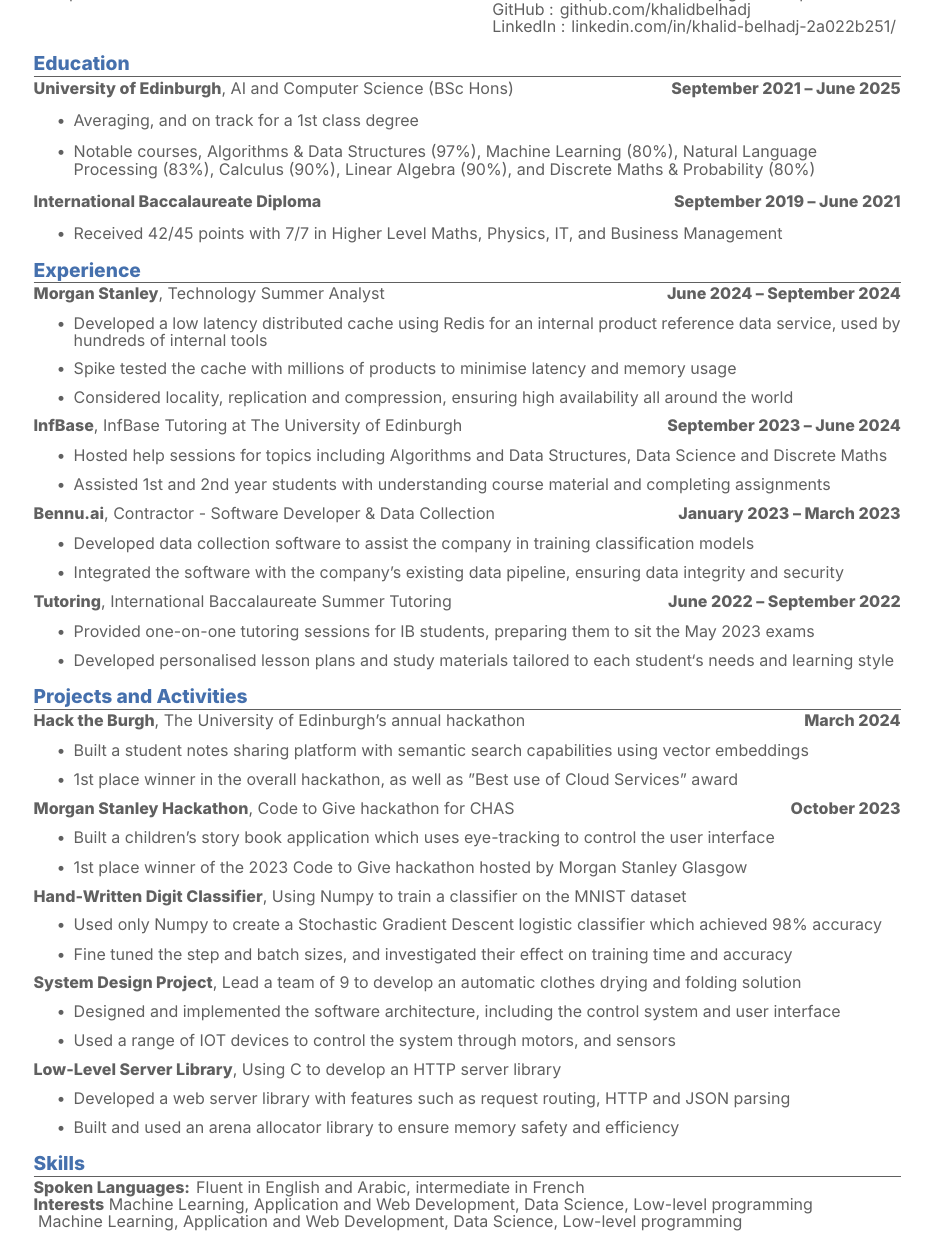
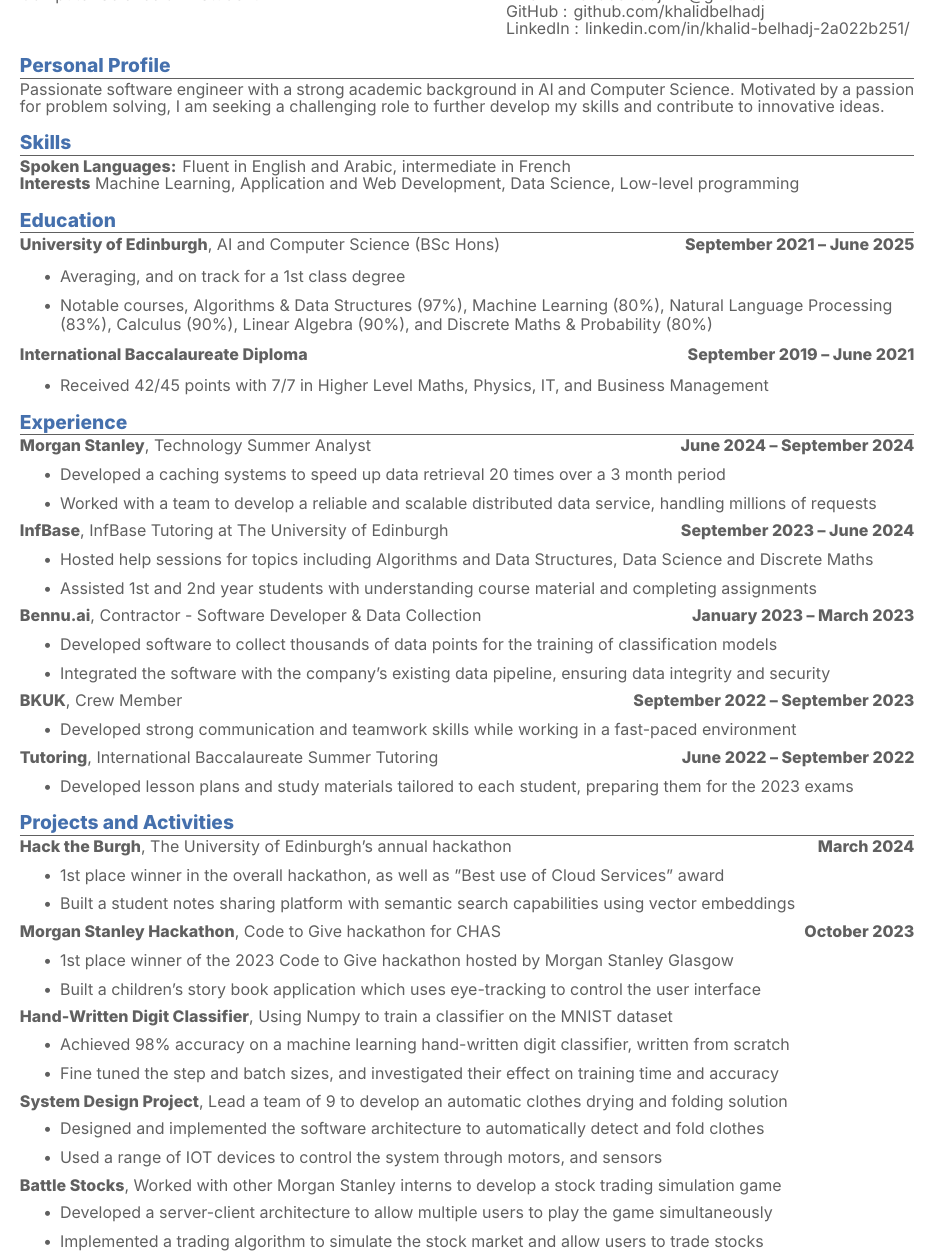
Before and after one commit to khalidbelhadj/cv, a LaTeX CV (cv.tex): part of the page, cut so that both start at the same text. Compiled offline with XeLaTeX.

Commit message:
Add some stats

```diff
--- a/cv.tex
+++ b/cv.tex
@@ -1,6 +1,6 @@
 \documentclass[]{article}
 
-\usepackage[paper=a4paper, left=10mm, right=10mm, top=10mm, bottom=10mm]{geometry}
+\usepackage[paper=a4paper, left=7mm, right=7mm, top=7mm, bottom=7mm]{geometry}
 \usepackage{titlesec}
 \usepackage[usenames,dvipsnames]{xcolor}
 \usepackage[hidelinks,pdftex]{hyperref}
@@ -68,6 +68,17 @@
 
 	}
 \end{tabular*}
+
+\section{Personal Profile}
+Passionate software engineer with a strong academic background in AI and Computer Science. Motivated by a passion for problem solving, I am seeking a challenging role to further develop my skills and contribute to innovative ideas.
+
+% ------
+% SKILLS
+% ------
+\section{Skills}
+\textbf{Spoken Languages:} Fluent in English and Arabic, intermediate in French\\
+\textbf{Interests} Machine Learning, Application and Web Development, Data Science, Low-level programming
+
 
 % ---------
 % EDUCATION
@@ -103,9 +115,8 @@
 	\textbf{Morgan Stanley}, Technology Summer Analyst & \textbf{June 2024 -- September 2024}
 \end{tabular*}
 \begin{itemize}
-	\item Developed a low latency distributed cache using Redis for an internal product reference data service, used by hundreds of internal tools
-	\item Spike tested the cache with millions of products to minimise latency and memory usage
-	\item Considered locality, replication and compression, ensuring high availability all around the world
+	\item Developed a caching systems to speed up data retrieval 20 times over a 3 month period
+	\item Worked with a team to develop a reliable and scalable distributed data service, handling millions of requests
 \end{itemize}
 
 % InfBase
@@ -122,8 +133,16 @@
 	\textbf{Bennu.ai}, Contractor - Software Developer \& Data Collection & \textbf{January 2023 -- March 2023}
 \end{tabular*}
 \begin{itemize}
-	\item Developed data collection software to assist the company in training classification models
+	\item Developed software to collect thousands of data points for the training of classification models
 	\item Integrated the software with the company's existing data pipeline, ensuring data integrity and security
+\end{itemize}
+
+% BKUK
+\begin{tabular*}{\textwidth}{l@{\extracolsep{\fill}}r}
+	\textbf{BKUK}, Crew Member & \textbf{September 2022 -- September 2023}
+\end{tabular*}
+\begin{itemize}
+	\item Developed strong communication and teamwork skills while working in a fast-paced environment
 \end{itemize}
 
 % IB Tutoring
@@ -131,8 +150,7 @@
 	\textbf{Tutoring}, International Baccalaureate Summer Tutoring & \textbf{June 2022 -- September 2022}
 \end{tabular*}
 \begin{itemize}
-	\item Provided one-on-one tutoring sessions for IB students, preparing them to sit the May 2023 exams
-	\item Developed personalised lesson plans and study materials tailored to each student`s needs and learning style
+	\item Developed lesson plans and study materials tailored to each student, preparing them for the 2023 exams
 \end{itemize}
 
 % --------
@@ -154,38 +172,38 @@
 	\textbf{Morgan Stanley Hackathon}, Code to Give hackathon for CHAS & \textbf{October 2023}
 \end{tabular*}
 \begin{itemize}
+	\item 1st place winner of the 2023 Code to Give hackathon hosted by Morgan Stanley Glasgow
 	\item Built a children's story book application which uses eye-tracking to control the user interface
-	\item 1st place winner of the 2023 Code to Give hackathon hosted by Morgan Stanley Glasgow
 \end{itemize}
 
 % ML Coursework
 \textbf{Hand-Written Digit Classifier}, Using Numpy to train a classifier on the MNIST dataset
 \begin{itemize}
-	\item Used only Numpy to create a Stochastic Gradient Descent logistic classifier which achieved 98\% accuracy
+	\item Achieved 98\% accuracy on a machine learning hand-written digit classifier, written from scratch
 	\item Fine tuned the step and batch sizes, and investigated their effect on training time and accuracy
 \end{itemize}
+
 
 % SDP
 \textbf{System Design Project}, Lead a team of 9 to develop an automatic clothes drying and folding solution
 \begin{itemize}
-	\item Designed and implemented the software architecture, including the control system and user interface
+	\item Designed and implemented the software architecture to automatically detect and fold clothes
 	\item Used a range of IOT devices to control the system through motors, and sensors
 \end{itemize}
 
-% Cerve
-\textbf{Low-Level Server Library}, Using C to develop an HTTP server library
+% Battle Stocks
+\textbf{Battle Stocks}, Worked with other Morgan Stanley interns to develop a stock trading simulation game
 \begin{itemize}
-	\item Developed a web server library with features such as request routing, HTTP and JSON parsing
-	\item Built and used an arena allocator library to ensure memory safety and efficiency
+	\item Developed a server-client architecture to allow multiple users to play the game simultaneously
+	\item Implemented a trading algorithm to simulate the stock market and allow users to trade stocks
 \end{itemize}
 
-% ------
-% SKILLS
-% ------
-\section{Skills}
-\textbf{Spoken Languages:} Fluent in English and Arabic, intermediate in French\\
-\textbf{Interests} Machine Learning, Application and Web Development, Data Science, Low-level programming\\
-\textbf{} Machine Learning, Application and Web Development, Data Science, Low-level programming\\
+% % Cerve
+% \textbf{Low-Level Server Library}, Using C to develop an HTTP server library
+% \begin{itemize}
+% 	\item Developed a web server library with features such as request routing, HTTP and JSON parsing
+% 	\item Built and used an arena allocator library to ensure memory safety and efficiency
+% \end{itemize}
 
 
 \end{document}
```
Also changed, not shown: cv.tex (9 more changed lines), 2 other files.
